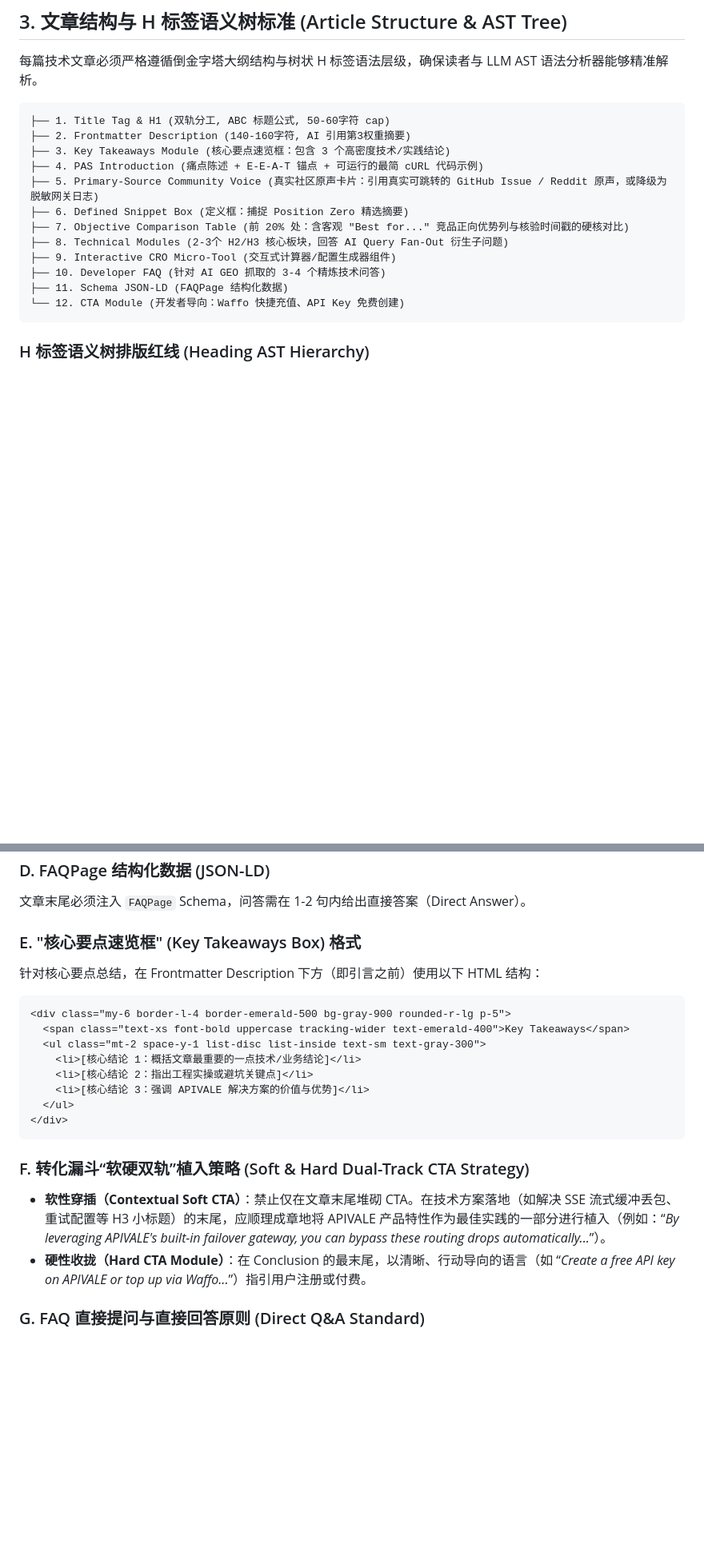
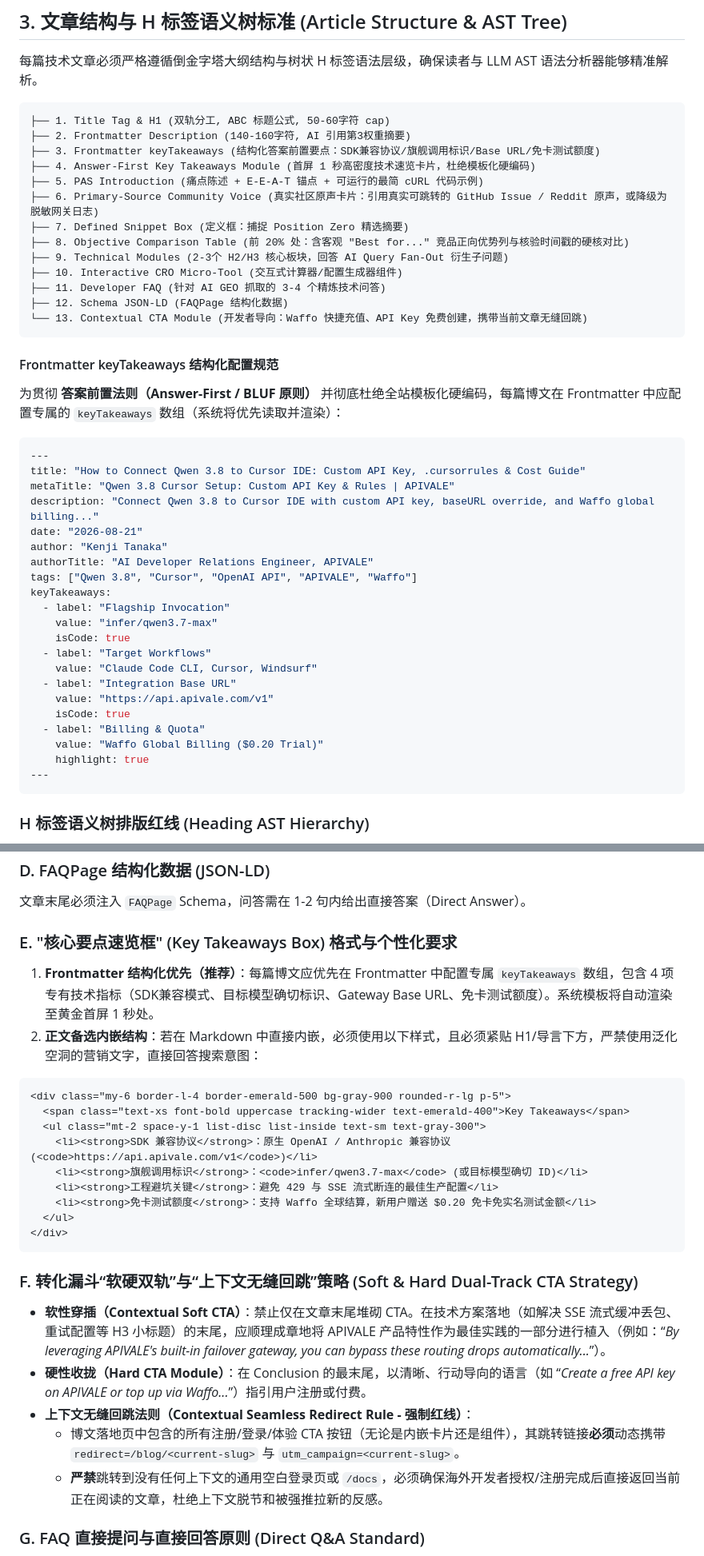
Before and after one commit to bshx2024/apivel_blog, a Markdown page: BLOG_WRITING_STANDARD.md, 2 parts joined by grey strips. Shown at 80% size. Rendered like a GitHub page; blank space fills up the shorter version.

Commit message:
docs(standards): codify answer-first personalization, contextual cta redirect, and zero-alert rules

````diff
--- a/BLOG_WRITING_STANDARD.md
+++ b/BLOG_WRITING_STANDARD.md
@@ -121,16 +121,43 @@
 ```
 ├── 1. Title Tag & H1 (双轨分工, ABC 标题公式, 50-60字符 cap)
 ├── 2. Frontmatter Description (140-160字符, AI 引用第3权重摘要)
-├── 3. Key Takeaways Module (核心要点速览框：包含 3 个高密度技术/实践结论)
-├── 4. PAS Introduction (痛点陈述 + E-E-A-T 锚点 + 可运行的最简 cURL 代码示例)
-├── 5. Primary-Source Community Voice (真实社区原声卡片：引用真实可跳转的 GitHub Issue / Reddit 原声，或降级为脱敏网关日志)
-├── 6. Defined Snippet Box (定义框：捕捉 Position Zero 精选摘要)
-├── 7. Objective Comparison Table (前 20% 处：含客观 "Best for..." 竞品正向优势列与核验时间戳的硬核对比)
-├── 8. Technical Modules (2-3个 H2/H3 核心板块，回答 AI Query Fan-Out 衍生子问题)
-├── 9. Interactive CRO Micro-Tool (交互式计算器/配置生成器组件)
-├── 10. Developer FAQ (针对 AI GEO 抓取的 3-4 个精炼技术问答)
-├── 11. Schema JSON-LD (FAQPage 结构化数据)
-└── 12. CTA Module (开发者导向：Waffo 快捷充值、API Key 免费创建)
+├── 3. Frontmatter keyTakeaways (结构化答案前置要点：SDK兼容协议/旗舰调用标识/Base URL/免卡测试额度)
+├── 4. Answer-First Key Takeaways Module (首屏 1 秒高密度技术速览卡片，杜绝模板化硬编码)
+├── 5. PAS Introduction (痛点陈述 + E-E-A-T 锚点 + 可运行的最简 cURL 代码示例)
+├── 6. Primary-Source Community Voice (真实社区原声卡片：引用真实可跳转的 GitHub Issue / Reddit 原声，或降级为脱敏网关日志)
+├── 7. Defined Snippet Box (定义框：捕捉 Position Zero 精选摘要)
+├── 8. Objective Comparison Table (前 20% 处：含客观 "Best for..." 竞品正向优势列与核验时间戳的硬核对比)
+├── 9. Technical Modules (2-3个 H2/H3 核心板块，回答 AI Query Fan-Out 衍生子问题)
+├── 10. Interactive CRO Micro-Tool (交互式计算器/配置生成器组件)
+├── 11. Developer FAQ (针对 AI GEO 抓取的 3-4 个精炼技术问答)
+├── 12. Schema JSON-LD (FAQPage 结构化数据)
+└── 13. Contextual CTA Module (开发者导向：Waffo 快捷充值、API Key 免费创建，携带当前文章无缝回跳)
+```
+
+#### Frontmatter keyTakeaways 结构化配置规范
+为贯彻 **答案前置法则（Answer-First / BLUF 原则）** 并彻底杜绝全站模板化硬编码，每篇博文在 Frontmatter 中应配置专属的 `keyTakeaways` 数组（系统将优先读取并渲染）：
+```yaml
+---
+title: "How to Connect Qwen 3.8 to Cursor IDE: Custom API Key, .cursorrules & Cost Guide"
+metaTitle: "Qwen 3.8 Cursor Setup: Custom API Key & Rules | APIVALE"
+description: "Connect Qwen 3.8 to Cursor IDE with custom API key, baseURL override, and Waffo global billing..."
+date: "2026-08-21"
+author: "Kenji Tanaka"
+authorTitle: "AI Developer Relations Engineer, APIVALE"
+tags: ["Qwen 3.8", "Cursor", "OpenAI API", "APIVALE", "Waffo"]
+keyTakeaways:
+  - label: "Flagship Invocation"
+    value: "infer/qwen3.7-max"
+    isCode: true
+  - label: "Target Workflows"
+    value: "Claude Code CLI, Cursor, Windsurf"
+  - label: "Integration Base URL"
+    value: "https://api.apivale.com/v1"
+    isCode: true
+  - label: "Billing & Quota"
+    value: "Waffo Global Billing ($0.20 Trial)"
+    highlight: true
+---
 ```
 
 ### H 标签语义树排版红线 (Heading AST Hierarchy)
@@ -228,22 +255,27 @@
 ### D. FAQPage 结构化数据 (JSON-LD)
 文章末尾必须注入 `FAQPage` Schema，问答需在 1-2 句内给出直接答案（Direct Answer）。
 
-### E. "核心要点速览框" (Key Takeaways Box) 格式
-针对核心要点总结，在 Frontmatter Description 下方（即引言之前）使用以下 HTML 结构：
+### E. "核心要点速览框" (Key Takeaways Box) 格式与个性化要求
+1. **Frontmatter 结构化优先（推荐）**：每篇博文应优先在 Frontmatter 中配置专属 `keyTakeaways` 数组，包含 4 项专有技术指标（SDK兼容模式、目标模型确切标识、Gateway Base URL、免卡测试额度）。系统模板将自动渲染至黄金首屏 1 秒处。
+2. **正文备选内嵌结构**：若在 Markdown 中直接内嵌，必须使用以下样式，且必须紧贴 H1/导言下方，严禁使用泛化空洞的营销文字，直接回答搜索意图：
 ```html
 <div class="my-6 border-l-4 border-emerald-500 bg-gray-900 rounded-r-lg p-5">
   <span class="text-xs font-bold uppercase tracking-wider text-emerald-400">Key Takeaways</span>
   <ul class="mt-2 space-y-1 list-disc list-inside text-sm text-gray-300">
-    <li>[核心结论 1：概括文章最重要的一点技术/业务结论]</li>
-    <li>[核心结论 2：指出工程实操或避坑关键点]</li>
-    <li>[核心结论 3：强调 APIVALE 解决方案的价值与优势]</li>
+    <li><strong>SDK 兼容协议</strong>：原生 OpenAI / Anthropic 兼容协议 (<code>https://api.apivale.com/v1</code>)</li>
+    <li><strong>旗舰调用标识</strong>：<code>infer/qwen3.7-max</code> (或目标模型确切 ID)</li>
+    <li><strong>工程避坑关键</strong>：避免 429 与 SSE 流式断连的最佳生产配置</li>
+    <li><strong>免卡测试额度</strong>：支持 Waffo 全球结算，新用户赠送 $0.20 免卡免实名测试金额</li>
   </ul>
 </div>
 ```
 
-### F. 转化漏斗“软硬双轨”植入策略 (Soft & Hard Dual-Track CTA Strategy)
+### F. 转化漏斗“软硬双轨”与“上下文无缝回跳”策略 (Soft & Hard Dual-Track CTA Strategy)
 *   **软性穿插（Contextual Soft CTA）**：禁止仅在文章末尾堆砌 CTA。在技术方案落地（如解决 SSE 流式缓冲丢包、重试配置等 H3 小标题）的末尾，应顺理成章地将 APIVALE 产品特性作为最佳实践的一部分进行植入（例如：“*By leveraging APIVALE's built-in failover gateway, you can bypass these routing drops automatically...*”）。
 *   **硬性收拢（Hard CTA Module）**：在 Conclusion 的最末尾，以清晰、行动导向的语言（如 “*Create a free API key on APIVALE or top up via Waffo...*”）指引用户注册或付费。
+*   **上下文无缝回跳法则（Contextual Seamless Redirect Rule - 强制红线）**：
+    *   博文落地页中包含的所有注册/登录/体验 CTA 按钮（无论是内嵌卡片还是组件），其跳转链接**必须**动态携带 `redirect=/blog/<current-slug>` 与 `utm_campaign=<current-slug>`。
+    *   **严禁**跳转到没有任何上下文的通用空白登录页或 `/docs`，必须确保海外开发者授权/注册完成后直接返回当前正在阅读的文章，杜绝上下文脱节和被强推拉新的反感。
 
 ### G. FAQ 直接提问与直接回答原则 (Direct Q&A Standard)
 *   **提问格式（Direct Question Format）**：FAQ 标题（H3）必须采用直接的问题句式（例如 `### How to resolve APIVALE proxy 429 rate limit errors?`，而不是抽象的 `### Proxy 429 Resolution`）。
````
Also changed, not shown: other parts of BLOG_WRITING_STANDARD.md (+2 -0 lines), AGENTS.md (+6 -0 lines).
